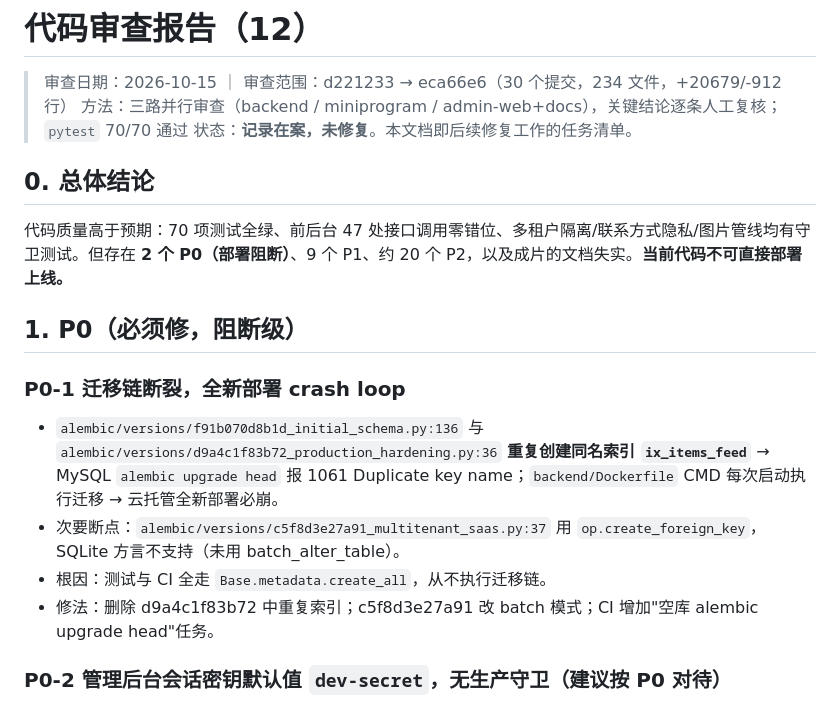
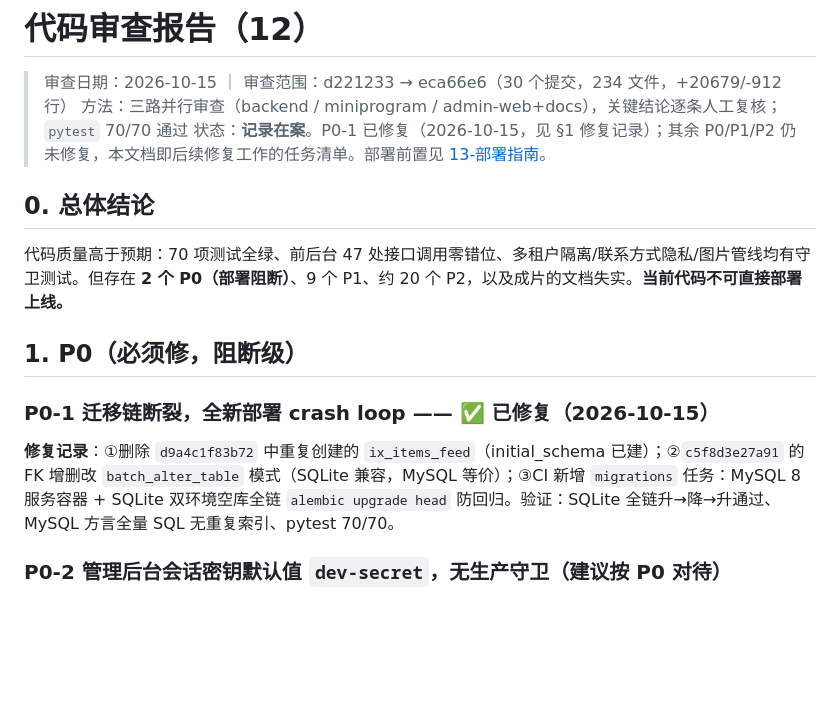
Before and after one commit to zgsddzwj/nswap, a Markdown page: docs/12-代码审查报告.md, the part around the change. Rendered like a GitHub page; blank space fills up the shorter version.

Commit message:
docs: 部署指南（13）+ docs/12 标记 P0-1 已修复
- 13：云托管生产 runbook（环境变量表/微信侧配置/小程序发布/管理后台初始化）、
  docker compose 本地、自建服务器路线与鉴权架构差异说明、上线检查清单
- 12：P0-1 标记已修复并记录修法与验证结果

```diff
--- a/docs/12-代码审查报告.md
+++ b/docs/12-代码审查报告.md
@@ -2,7 +2,7 @@
 
 > 审查日期：2026-10-15 ｜ 审查范围：d221233 → eca66e6（30 个提交，234 文件，+20679/-912 行）
 > 方法：三路并行审查（backend / miniprogram / admin-web+docs），关键结论逐条人工复核；`pytest` 70/70 通过
-> 状态：**记录在案，未修复**。本文档即后续修复工作的任务清单。
+> 状态：**记录在案**。P0-1 已修复（2026-10-15，见 §1 修复记录）；其余 P0/P1/P2 仍未修复，本文档即后续修复工作的任务清单。部署前置见 [13-部署指南](./13-部署指南.md)。
 
 ## 0. 总体结论
 
@@ -10,11 +10,9 @@
 
 ## 1. P0（必须修，阻断级）
 
-### P0-1 迁移链断裂，全新部署 crash loop
-- `alembic/versions/f91b070d8b1d_initial_schema.py:136` 与 `alembic/versions/d9a4c1f83b72_production_hardening.py:36` **重复创建同名索引 `ix_items_feed`** → MySQL `alembic upgrade head` 报 1061 Duplicate key name；`backend/Dockerfile` CMD 每次启动执行迁移 → 云托管全新部署必崩。
-- 次要断点：`alembic/versions/c5f8d3e27a91_multitenant_saas.py:37` 用 `op.create_foreign_key`，SQLite 方言不支持（未用 batch_alter_table）。
-- 根因：测试与 CI 全走 `Base.metadata.create_all`，从不执行迁移链。
-- 修法：删除 d9a4c1f83b72 中重复索引；c5f8d3e27a91 改 batch 模式；CI 增加"空库 alembic upgrade head"任务。
+### P0-1 迁移链断裂，全新部署 crash loop —— ✅ 已修复（2026-10-15）
+
+**修复记录**：①删除 `d9a4c1f83b72` 中重复创建的 `ix_items_feed`（initial_schema 已建）；②`c5f8d3e27a91` 的 FK 增删改 `batch_alter_table` 模式（SQLite 兼容，MySQL 等价）；③CI 新增 `migrations` 任务：MySQL 8 服务容器 + SQLite 双环境空库全链 `alembic upgrade head` 防回归。验证：SQLite 全链升→降→升通过、MySQL 方言全量 SQL 无重复索引、pytest 70/70。
 
 ### P0-2 管理后台会话密钥默认值 `dev-secret`，无生产守卫（建议按 P0 对待）
 - `backend/app/core/config.py:20` 默认值 + `docker-compose.yml:31` 显式传 `dev-secret`。
```
Also changed, not shown: docs/13-部署指南.md (added, +119 -0 lines).
